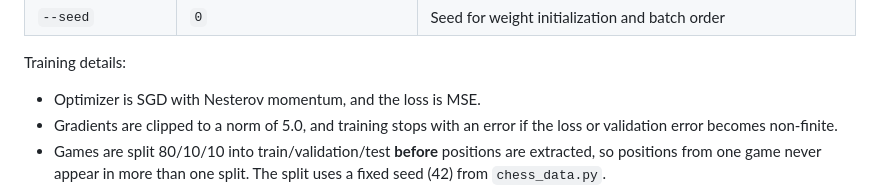
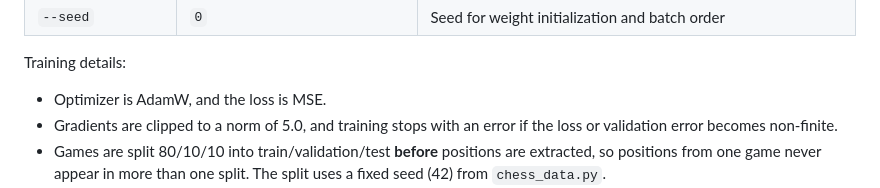
Before and after one commit to thiagofnc/DeepChess, a Markdown page: README.md, the part around the change. GitHub-like rendering.

```diff
--- a/README.md
+++ b/README.md
@@ -77,7 +77,7 @@ python infer_and_train.py train --init_weights data/model_weights.pt --lr 0.002
 
 Training details:
 
-- Optimizer is SGD with Nesterov momentum, and the loss is MSE.
+- Optimizer is AdamW, and the loss is MSE.
 - Gradients are clipped to a norm of 5.0, and training stops with an error if the loss or validation error becomes non-finite.
 - Games are split 80/10/10 into train/validation/test **before** positions are extracted, so positions from one game never appear in more than one split. The split uses a fixed seed (42) from `chess_data.py`.
 - The test portion of the split is not used or saved during training.
```
